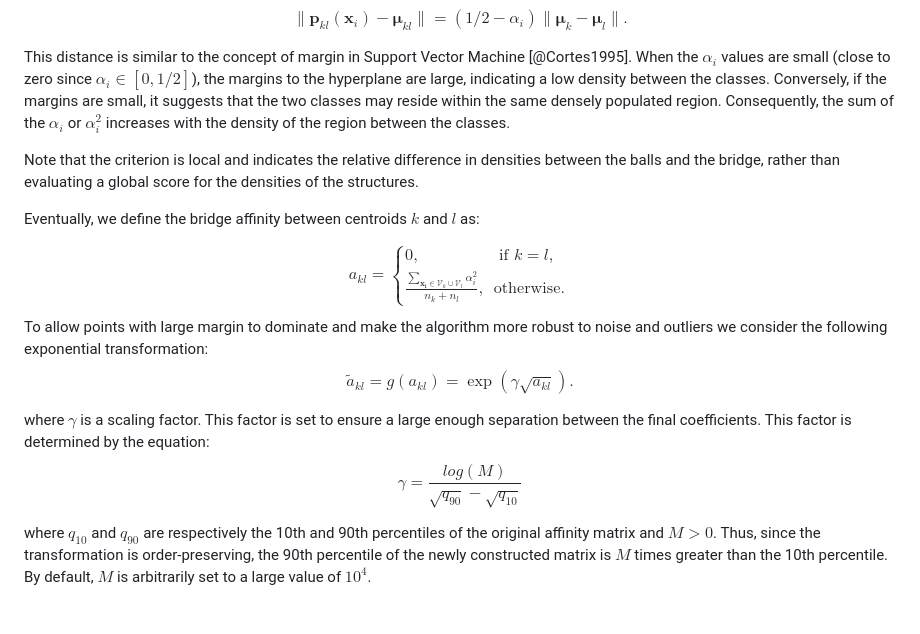
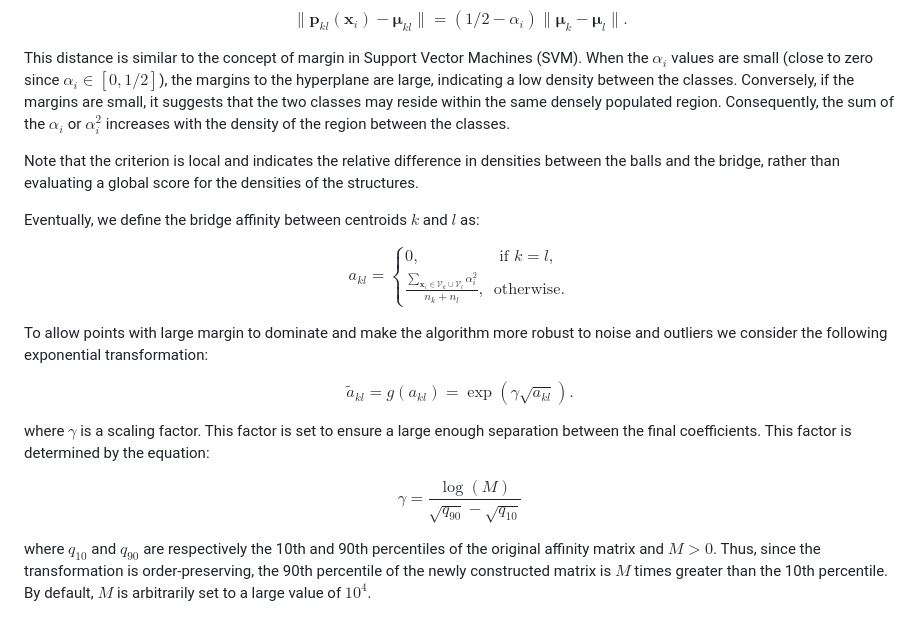
Before and after one commit to HVinther/spectral-bridges-Rpackage, a Markdown page: README.md, the part around the change printed below. Drawn GitHub-style.

```diff
--- a/README.md
+++ b/README.md
@@ -119,34 +118,31 @@ a point to the hyperplane is
 $$
-\|\boldsymbol p_{kl}(\boldsymbol x_i) - \boldsymbol \mu_{kl}\| = (1/2-\alpha_i) \| \boldsymbol \mu_k-\boldsymbol \mu_l \|.
+\|\mathbf{p}_{kl}(\mathbf{x}_i) - \mathbf{\mu}_{kl}\| = (1/2-\alpha_i) \| \mathbf{\mu}_k-\mathbf{\mu}_l \|.
 $$
 
-This distance is similar to the concept of margin in Support Vector Machine [@Cortes1995]. When the $\alpha_i$ values are small (close to zero since $\alpha_i\in [0,1/2]$), the margins to the hyperplane
-are large, indicating a low density between the classes. Conversely, if
-the margins are small, it suggests that the two classes may reside
-within the same densely populated region. Consequently, the sum of the
-$\alpha_i$ or $\alpha_i^2$ increases with the density of the region
-between the classes.
+This distance is similar to the concept of margin in Support Vector Machines (SVM). When the $\alpha_i$ values are small (close to zero since $\alpha_i \in [0,1/2]$), the margins to the hyperplane are large, indicating a low density between the classes. Conversely, if the margins are small, it suggests that the two classes may reside within the same densely populated region. Consequently, the sum of the $\alpha_i$ or $\alpha_i^2$ increases with the density of the region between the classes.
 
 Note that the criterion is local and indicates the relative difference in densities between the balls and the bridge, rather than evaluating a global score for the densities of the structures.
 
-Eventually, we define the bridge affinity between centroids $k$
-and $l$ as:
+Eventually, we define the bridge affinity between centroids $k$ and $l$ as:
 
 $$
 a_{kl}=
 \begin{cases}
 0, & \text{ if } k=l,\\
- \frac{\sum_{\boldsymbol{x_i} \in \mathcal V_k \cup \mathcal V_l} \alpha_i^2}{n_k+n_l}, & \text{otherwise}.
+\frac{\sum_{\mathbf{x}_i \in \mathcal{V}_k \cup \mathcal{V}_l} \alpha_i^2}{n_k+n_l}, & \text{otherwise}.
 \end{cases}
 $$
+
 To allow points with large margin to dominate and make the algorithm more robust to noise and outliers we consider the following exponential transformation:
+
 $$
 \tilde{a}_{kl} = g(a_{kl})=\exp(\gamma\sqrt{a_{kl}}).
 $$
 
 where $\gamma$ is a scaling factor. This factor is set to ensure a large enough separation between the final coefficients. This factor is determined by the equation:
+
 $$
-\gamma = \frac{log(𝑀)}{\sqrt{q_{90}} - \sqrt{q_{10}}}
+\gamma = \frac{\log(M)}{\sqrt{q_{90}} - \sqrt{q_{10}}}
 $$
 
 where $q_{10}$ and $q_{90}$ are respectively the 10th and 90th percentiles of the original affinity matrix and $M > 0$. Thus, since the transformation is order-preserving, the 90th percentile of the newly constructed matrix is $M$ times greater than the 10th percentile. By default, $M$ is arbitrarily set to a large value of $10^4$.
```
Also changed, not shown: other parts of README.md (+38 -39 lines).
